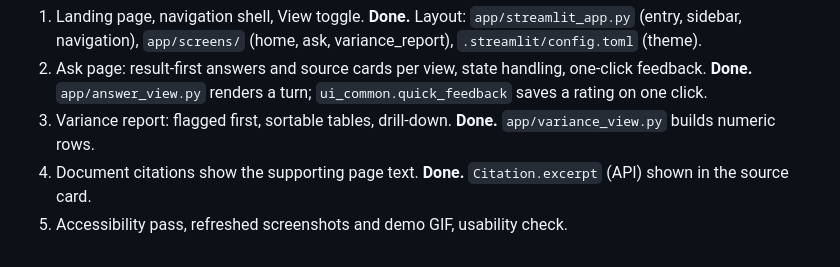
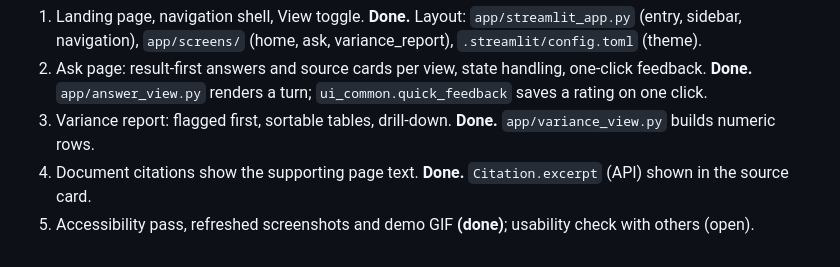
Before and after one commit to vrund1999-ai/asset-copilot, a Markdown page: docs/UI_BRIEF.md, the part around the change. GitHub-like rendering.

```diff
--- a/docs/UI_BRIEF.md
+++ b/docs/UI_BRIEF.md
@@ -80,4 +80,4 @@ any change to agent or governance behaviour.
    **Done.** `app/answer_view.py` renders a turn; `ui_common.quick_feedback` saves a rating on one click.
 3. Variance report: flagged first, sortable tables, drill-down. **Done.** `app/variance_view.py` builds numeric rows.
 4. Document citations show the supporting page text. **Done.** `Citation.excerpt` (API) shown in the source card.
-5. Accessibility pass, refreshed screenshots and demo GIF, usability check.
+5. Accessibility pass, refreshed screenshots and demo GIF **(done)**; usability check with others (open).
```
Also changed, not shown: README.md (+4 -1 lines), docs/ROADMAP.md (+6 -4 lines), docs/screenshots/demo.gif, docs/screenshots/ui_ask_failed.png (added), docs/screenshots/ui_ask_loading.png (added), docs/screenshots/ui_ask_ungrounded.png (added), 6 other files.
